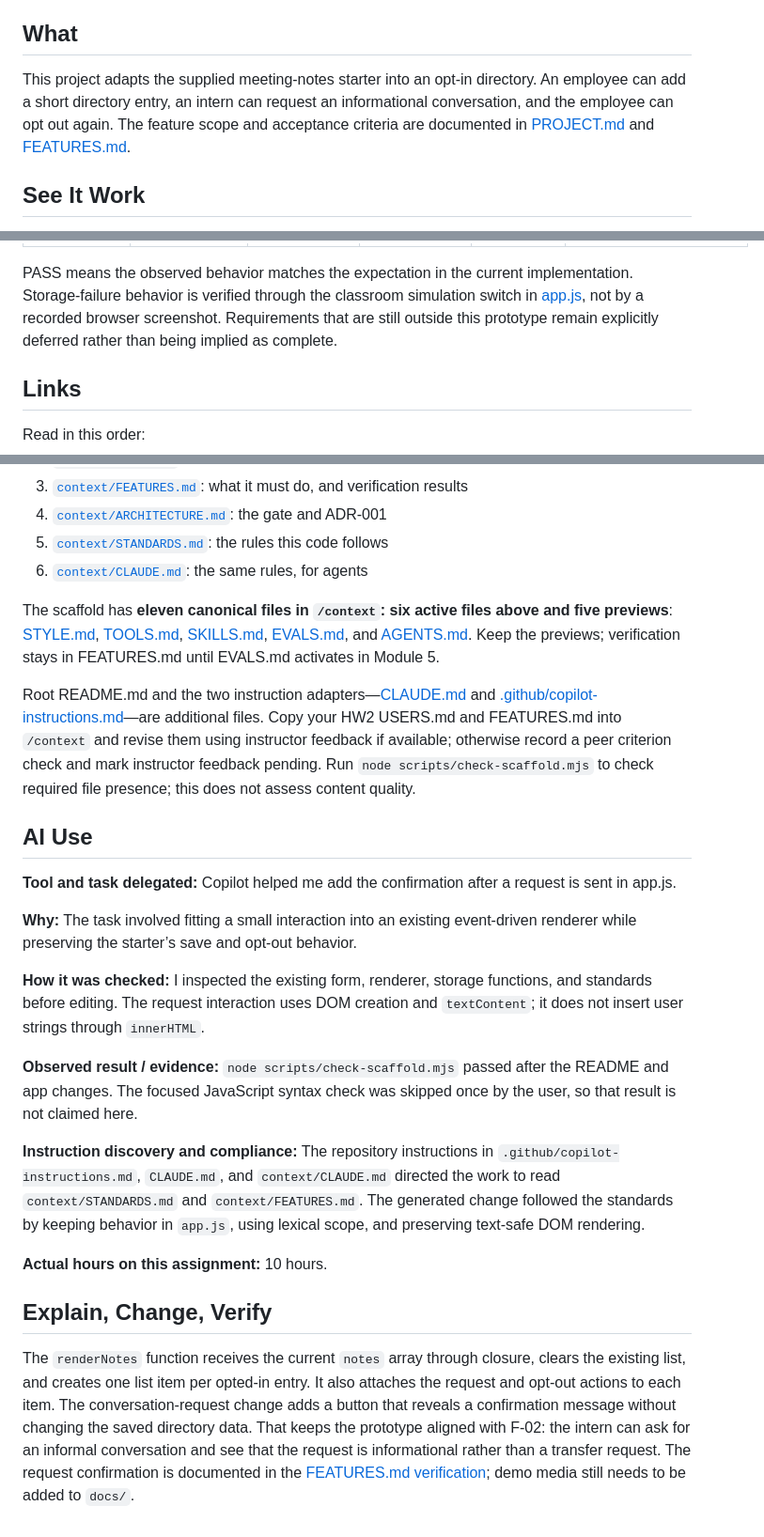
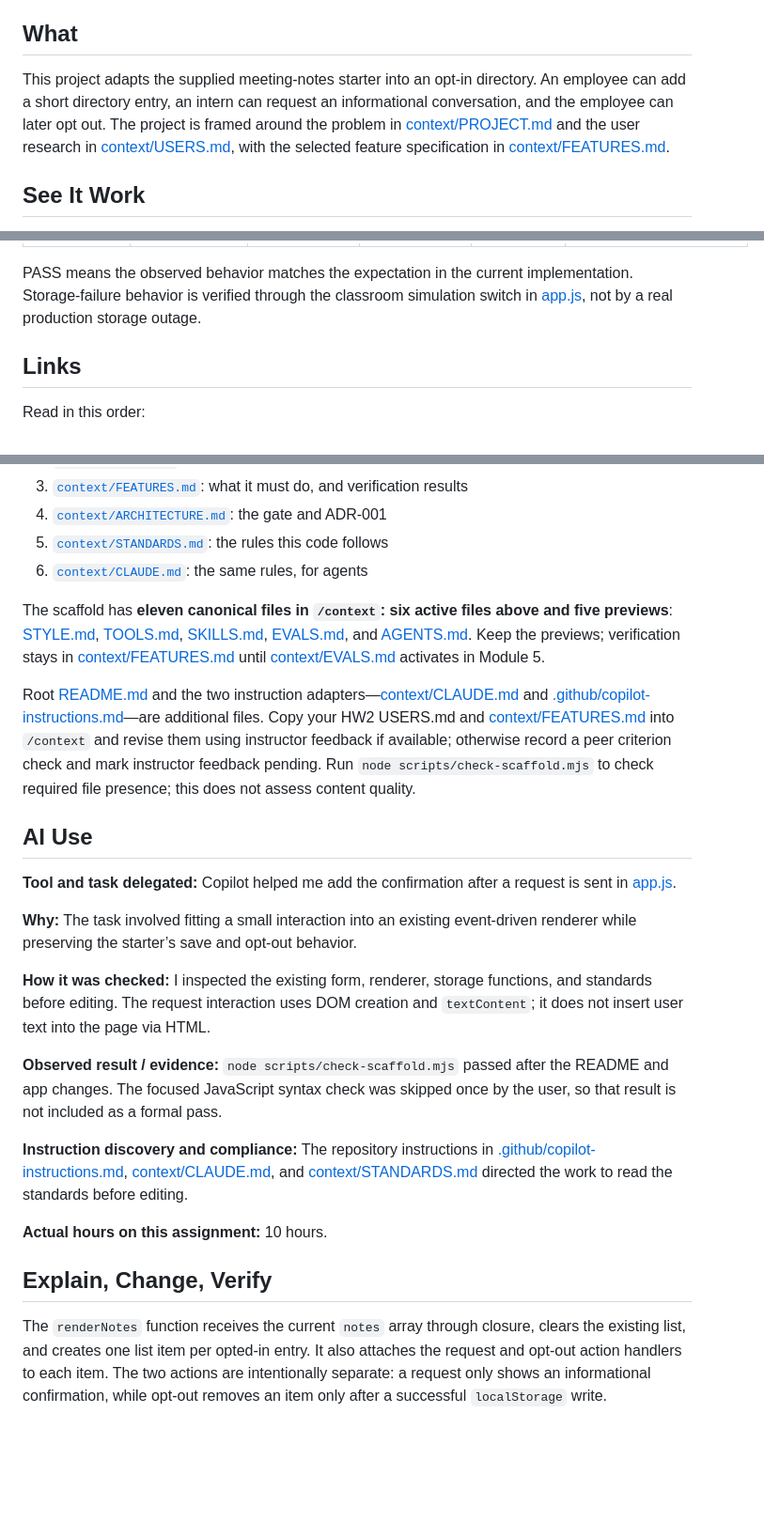
Before and after one commit to mehtaaashi05/mgt3745-hw3, a Markdown page: README.md, 3 parts joined by grey strips. Shown at 94% size. Drawn GitHub-style; folded sections open; blank space fills up the shorter version.

Commit message:
Leave the Links section untouched and make the rest of the README links live markdown links

```diff
--- a/README.md
+++ b/README.md
@@ -9,7 +9,7 @@
 
 ## What
 
-This project adapts the supplied meeting-notes starter into an opt-in directory. An employee can add a short directory entry, an intern can request an informational conversation, and the employee can opt out again. The feature scope and acceptance criteria are documented in [PROJECT.md](context/PROJECT.md) and [FEATURES.md](context/FEATURES.md).
+This project adapts the supplied meeting-notes starter into an opt-in directory. An employee can add a short directory entry, an intern can request an informational conversation, and the employee can later opt out. The project is framed around the problem in [context/PROJECT.md](context/PROJECT.md) and the user research in [context/USERS.md](context/USERS.md), with the selected feature specification in [context/FEATURES.md](context/FEATURES.md).
 
 ## See It Work
 
@@ -82,7 +82,7 @@ The full verification record stays in [context/FEATURES.md](context/FEATURES.md)
 | F-01 opt-out | Click `Opt out` for a visible entry. | The employee is removed from the directory immediately. | The entry is removed and the list is re-rendered without reloading the page. | PASS | [context/FEATURES.md](context/FEATURES.md) |
 | Save failure | Open the page with `?failSave`, enter a valid entry, and submit it. | The write should fail without changing the stored directory or visible list. | The app contains a repeatable simulated write-failure path and preserves the current list and input while showing an error. | PASS (simulated by code path) | [app.js](app.js) |
 
-PASS means the observed behavior matches the expectation in the current implementation. Storage-failure behavior is verified through the classroom simulation switch in [app.js](app.js), not by a recorded browser screenshot. Requirements that are still outside this prototype remain explicitly deferred rather than being implied as complete.
+PASS means the observed behavior matches the expectation in the current implementation. Storage-failure behavior is verified through the classroom simulation switch in [app.js](app.js), not by a real production storage outage.
 
 </details>
 
@@ -98,30 +98,30 @@ Read in this order:
 5. [`context/STANDARDS.md`](context/STANDARDS.md): the rules this code follows
 6. [`context/CLAUDE.md`](context/CLAUDE.md): the same rules, for agents
 
-The scaffold has **eleven canonical files in `/context`: six active files above and five previews**: [STYLE.md](context/STYLE.md), [TOOLS.md](context/TOOLS.md), [SKILLS.md](context/SKILLS.md), [EVALS.md](context/EVALS.md), and [AGENTS.md](context/AGENTS.md). Keep the previews; verification stays in FEATURES.md until EVALS.md activates in Module 5.
+The scaffold has **eleven canonical files in `/context`: six active files above and five previews**: [STYLE.md](context/STYLE.md), [TOOLS.md](context/TOOLS.md), [SKILLS.md](context/SKILLS.md), [EVALS.md](context/EVALS.md), and [AGENTS.md](context/AGENTS.md). Keep the previews; verification stays in [context/FEATURES.md](context/FEATURES.md) until [context/EVALS.md](context/EVALS.md) activates in Module 5.
 
-Root README.md and the two instruction adapters—[CLAUDE.md](CLAUDE.md) and [.github/copilot-instructions.md](.github/copilot-instructions.md)—are additional files. Copy your HW2 USERS.md and FEATURES.md into `/context` and revise them using instructor feedback if available; otherwise record a peer criterion check and mark instructor feedback pending. Run `node scripts/check-scaffold.mjs` to check required file presence; this does not assess content quality.
+Root [README.md](README.md) and the two instruction adapters—[context/CLAUDE.md](context/CLAUDE.md) and [.github/copilot-instructions.md](.github/copilot-instructions.md)—are additional files. Copy your HW2 USERS.md and [context/FEATURES.md](context/FEATURES.md) into `/context` and revise them using instructor feedback if available; otherwise record a peer criterion check and mark instructor feedback pending. Run `node scripts/check-scaffold.mjs` to check required file presence; this does not assess content quality.
 
 ## AI Use
 
 <!-- A Delegation Decision Record without the name. From HW5 this becomes a formal DDR. -->
 
-**Tool and task delegated:** Copilot helped me add the confirmation after a request is sent in app.js.
+**Tool and task delegated:** Copilot helped me add the confirmation after a request is sent in [app.js](app.js).
 
 **Why:** The task involved fitting a small interaction into an existing event-driven renderer while preserving the starter’s save and opt-out behavior.
 
-**How it was checked:** I inspected the existing form, renderer, storage functions, and standards before editing. The request interaction uses DOM creation and `textContent`; it does not insert user strings through `innerHTML`.
+**How it was checked:** I inspected the existing form, renderer, storage functions, and standards before editing. The request interaction uses DOM creation and `textContent`; it does not insert user text into the page via HTML.
 
-**Observed result / evidence:** `node scripts/check-scaffold.mjs` passed after the README and app changes. The focused JavaScript syntax check was skipped once by the user, so that result is not claimed here.
+**Observed result / evidence:** `node scripts/check-scaffold.mjs` passed after the README and app changes. The focused JavaScript syntax check was skipped once by the user, so that result is not included as a formal pass.
 
 
-**Instruction discovery and compliance:** The repository instructions in `.github/copilot-instructions.md`, `CLAUDE.md`, and `context/CLAUDE.md` directed the work to read `context/STANDARDS.md` and `context/FEATURES.md`. The generated change followed the standards by keeping behavior in `app.js`, using lexical scope, and preserving text-safe DOM rendering.
+**Instruction discovery and compliance:** The repository instructions in [.github/copilot-instructions.md](.github/copilot-instructions.md), [context/CLAUDE.md](context/CLAUDE.md), and [context/STANDARDS.md](context/STANDARDS.md) directed the work to read the standards before editing.
 
 **Actual hours on this assignment:** 10 hours.
 
 ## Explain, Change, Verify
 
-The `renderNotes` function receives the current `notes` array through closure, clears the existing list, and creates one list item per opted-in entry. It also attaches the request and opt-out actions to each item. The conversation-request change adds a button that reveals a confirmation message without changing the saved directory data. That keeps the prototype aligned with F-02: the intern can ask for an informal conversation and see that the request is informational rather than a transfer request. The request confirmation is documented in the [FEATURES.md verification](context/FEATURES.md); demo media still needs to be added to `docs/`.
+The `renderNotes` function receives the current `notes` array through closure, clears the existing list, and creates one list item per opted-in entry. It also attaches the request and opt-out action handlers to each item. The two actions are intentionally separate: a request only shows an informational confirmation, while opt-out removes an item only after a successful `localStorage` write.
 
 <!-- Things this README could also do, if they earn their place:
      - GitHub alerts:  > [!NOTE]  > [!WARNING]  > [!TIP]
```
Also changed, not shown: other parts of README.md (+5 -5 lines).
